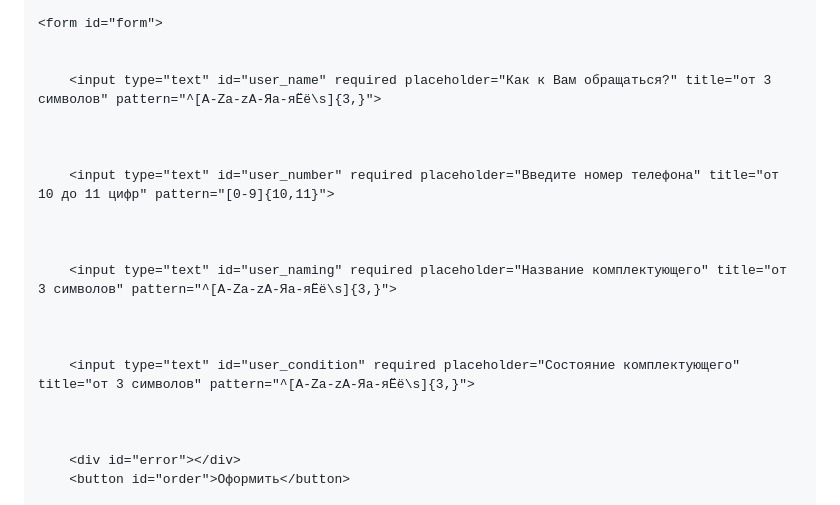
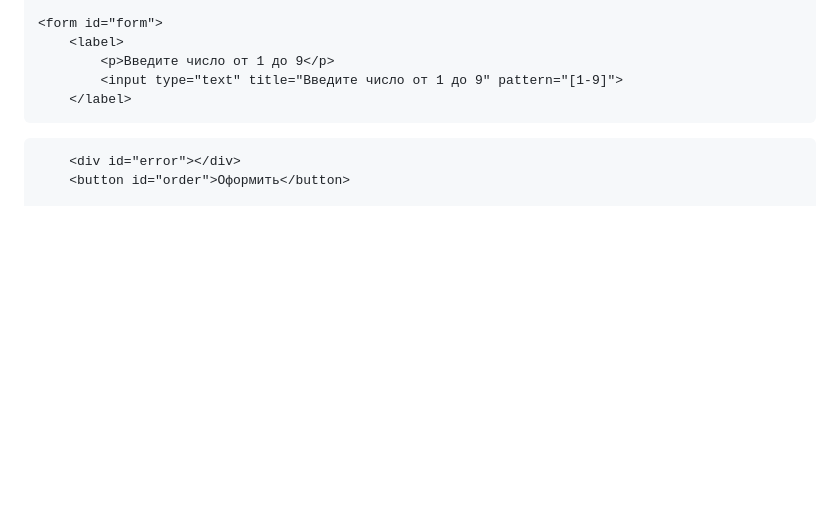
Before and after one commit to Avcilive/NoXeon.github.io, a Markdown page: README.md, the part around the change. GitHub-like rendering; blank space fills up the shorter version.

```diff
--- a/README.md
+++ b/README.md
@@ -103,21 +103,25 @@
     </div>
 
     <form id="form">
+        <label>
+            <p>Введите число от 1 до 9</p>
+            <input type="text" title="Введите число от 1 до 9" pattern="[1-9]">
+        </label>
 
 
-        <input type="text" id="user_name" required placeholder="Как к Вам обращаться?" title="от 3 символов" pattern="^[A-Za-zА-Яа-яЁё\s]{3,}">
+<!--        <input type="text" id="user_name" required placeholder="Как к Вам обращаться?" title="от 3 символов" pattern="^[A-Za-zА-Яа-яЁё\s]{3,}">-->
 
 
 
-        <input type="text" id="user_number" required placeholder="Введите номер телефона" title="от 10 до 11 цифр" pattern="[0-9]{10,11}">
+<!--        <input type="text" id="user_number" required placeholder="Введите номер телефона" title="от 10 до 11 цифр" pattern="[0-9]{10,11}">-->
 
 
 
-        <input type="text" id="user_naming" required placeholder="Название комплектующего" title="от 3 символов" pattern="^[A-Za-zА-Яа-яЁё\s]{3,}">
+<!--        <input type="text" id="user_naming" required placeholder="Название комплектующего" title="от 3 символов" pattern="^[A-Za-zА-Яа-яЁё\s]{3,}">-->
 
 
 
-        <input type="text" id="user_condition" required placeholder="Состояние комплектующего" title="от 3 символов" pattern="^[A-Za-zА-Яа-яЁё\s]{3,}">
+<!--        <input type="text" id="user_condition" required placeholder="Состояние комплектующего" title="от 3 символов" pattern="^[A-Za-zА-Яа-яЁё\s]{3,}">-->
 
 
 
```
